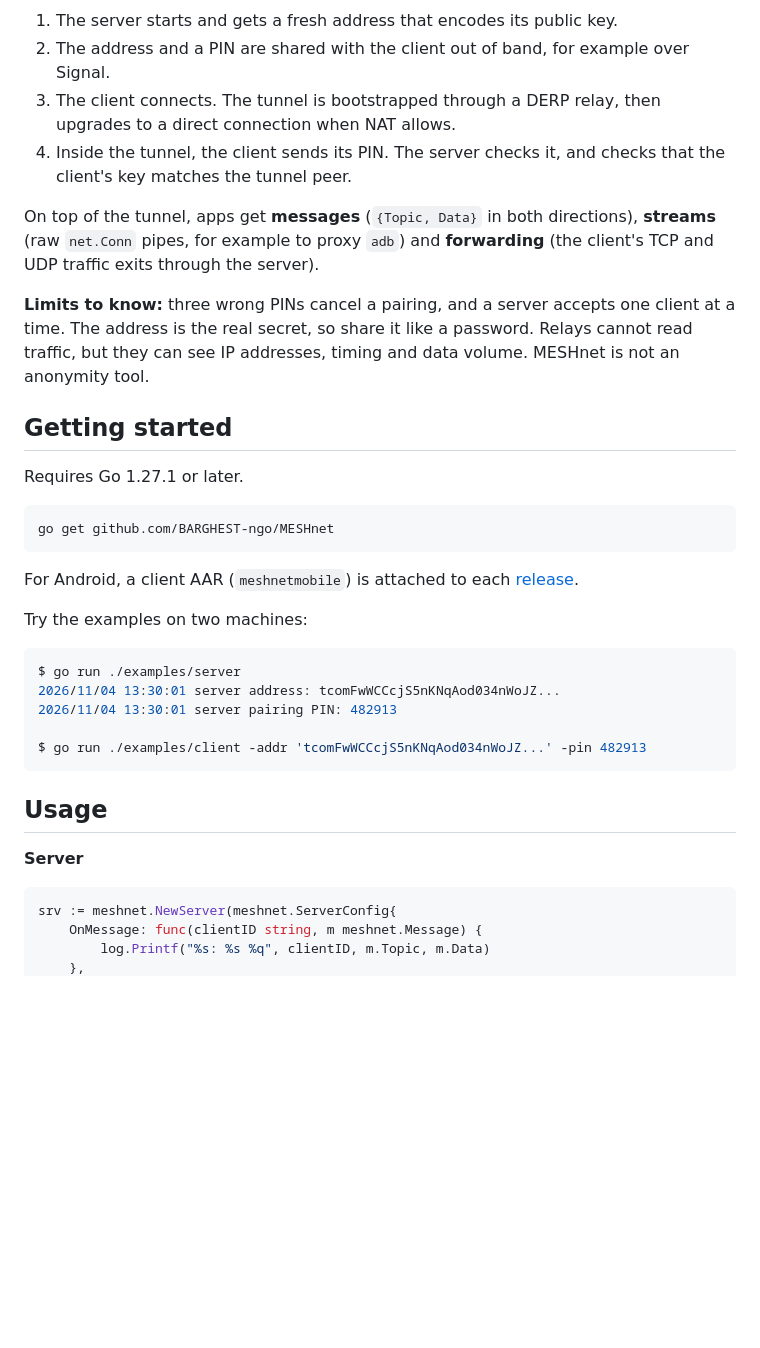
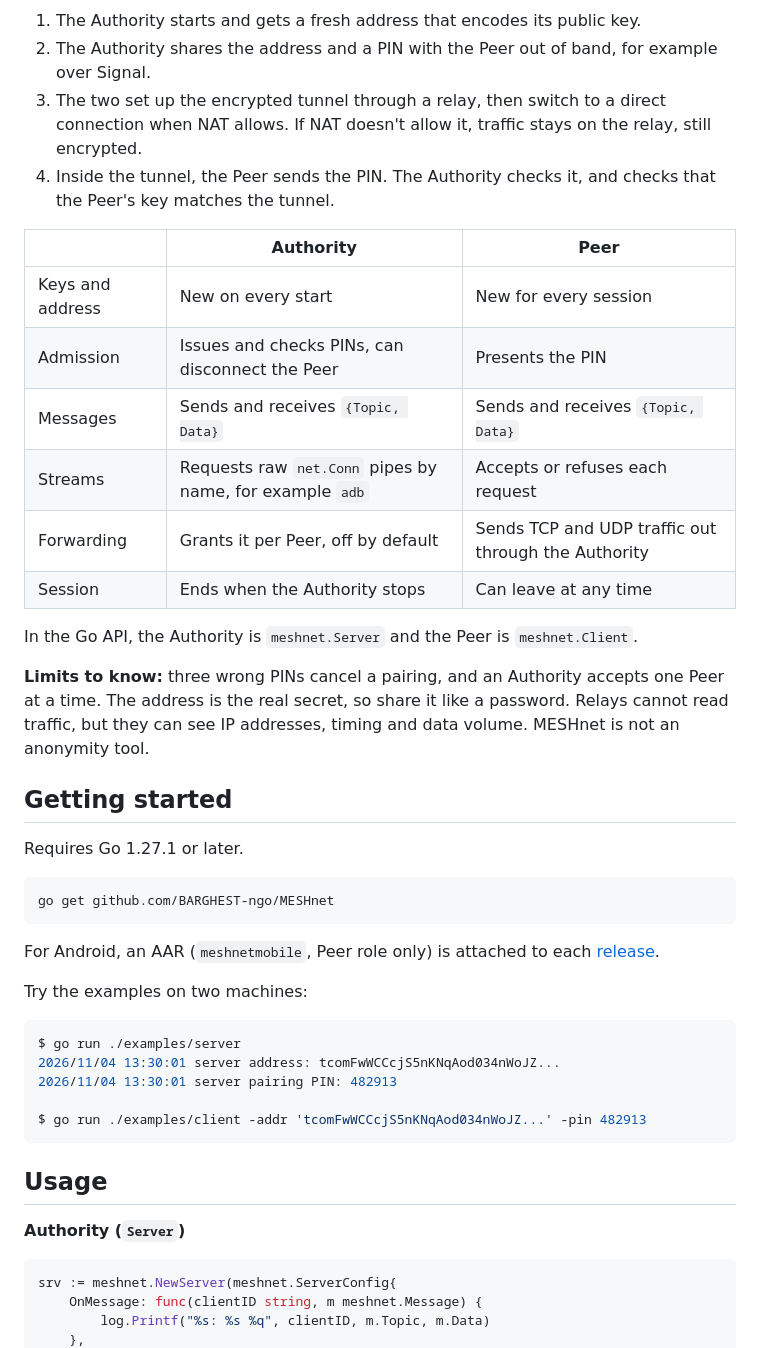
Before and after one commit to BARGHEST-ngo/MESHnet, a Markdown page: README.md, the part around one of its changes. Rendered like a GitHub page; blank space fills up the shorter version.

````diff
--- a/README.md
+++ b/README.md
@@ -40,13 +35,22 @@ sequenceDiagram
 ```
 
-1. The server starts and gets a fresh address that encodes its public key.
-2. The address and a PIN are shared with the client out of band, for example over Signal.
-3. The client connects. The tunnel is bootstrapped through a DERP relay, then upgrades to a direct connection when NAT allows.
-4. Inside the tunnel, the client sends its PIN. The server checks it, and checks that the client's key matches the tunnel peer.
+1. The Authority starts and gets a fresh address that encodes its public key.
+2. The Authority shares the address and a PIN with the Peer out of band, for example over Signal.
+3. The two set up the encrypted tunnel through a relay, then switch to a direct connection when NAT allows. If NAT doesn't allow it, traffic stays on the relay, still encrypted.
+4. Inside the tunnel, the Peer sends the PIN. The Authority checks it, and checks that the Peer's key matches the tunnel.
 
-On top of the tunnel, apps get **messages** (`{Topic, Data}` in both directions), **streams** (raw `net.Conn` pipes, for example to proxy `adb`) and **forwarding** (the client's TCP and UDP traffic exits through the server).
+| | Authority | Peer |
+| --- | --- | --- |
+| Keys and address | New on every start | New for every session |
+| Admission | Issues and checks PINs, can disconnect the Peer | Presents the PIN |
+| Messages | Sends and receives `{Topic, Data}` | Sends and receives `{Topic, Data}` |
+| Streams | Requests raw `net.Conn` pipes by name, for example `adb` | Accepts or refuses each request |
+| Forwarding | Grants it per Peer, off by default | Sends TCP and UDP traffic out through the Authority |
+| Session | Ends when the Authority stops | Can leave at any time |
 
-**Limits to know:** three wrong PINs cancel a pairing, and a server accepts one client at a time. The address is the real secret, so share it like a password. Relays cannot read traffic, but they can see IP addresses, timing and data volume. MESHnet is not an anonymity tool.
+In the Go API, the Authority is `meshnet.Server` and the Peer is `meshnet.Client`.
+
+**Limits to know:** three wrong PINs cancel a pairing, and an Authority accepts one Peer at a time. The address is the real secret, so share it like a password. Relays cannot read traffic, but they can see IP addresses, timing and data volume. MESHnet is not an anonymity tool.
 
 ## Getting started
 
@@ -56,7 +60,7 @@ Requires Go 1.27.1 or later.
 go get github.com/BARGHEST-ngo/MESHnet
 ```
 
-For Android, a client AAR (`meshnetmobile`) is attached to each [release](https://github.com/BARGHEST-ngo/MESHnet/releases).
+For Android, an AAR (`meshnetmobile`, Peer role only) is attached to each [release](https://github.com/BARGHEST-ngo/MESHnet/releases).
 
 Try the examples on two machines:
 
@@ -70,7 +74,7 @@ $ go run ./examples/client -addr 'tcomFwWCCcjS5nKNqAod034nWoJZ...' -pin 482913
 
 ## Usage
 
-**Server**
+**Authority (`Server`)**
 
 ```go
 srv := meshnet.NewServer(meshnet.ServerConfig{
````
Also changed, not shown: other parts of README.md (+8 -13 lines), assets/meshnet-dark.png, assets/meshnet-light.png.
